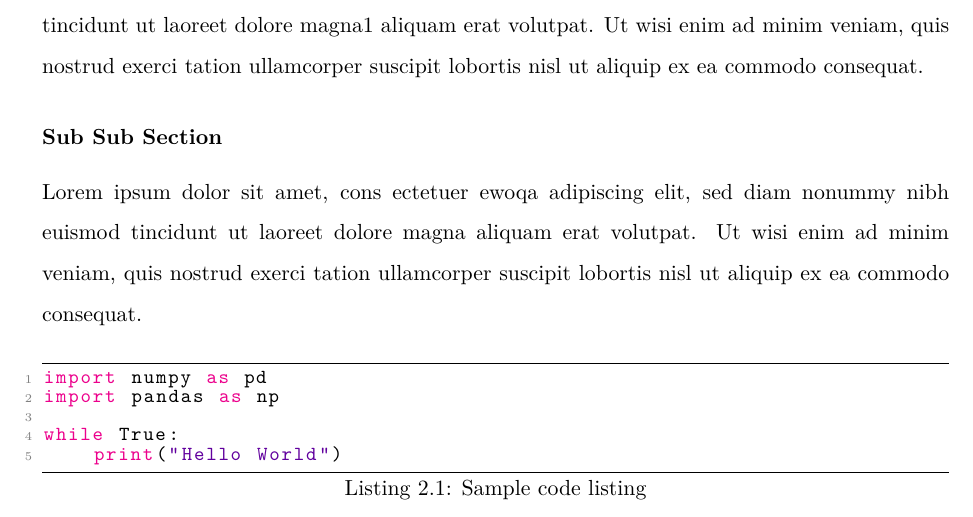
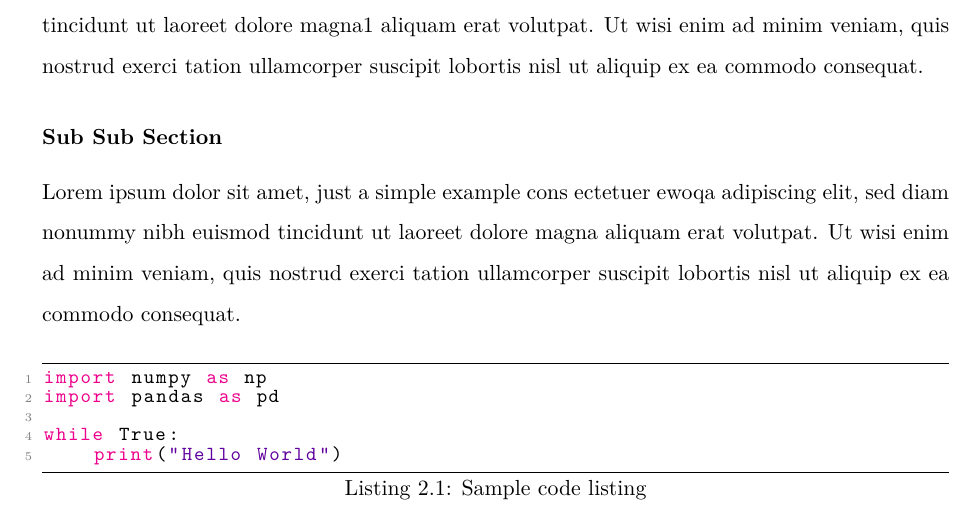
Before and after one commit to mjpc13/latex_template_test, a LaTeX thesis (main.tex, which reads chapters/sample.tex): part of page 18 of 20, cut so that both start at the same text. Compiled offline with pdfLaTeX.

Commit message:
Final FINAL test v0.0

```diff
--- a/chapters/sample.tex
+++ b/chapters/sample.tex
@@ -37,12 +37,12 @@ Lorem ipsum dolor sit amet, consectetuer adipiscicsang elit, sed diam nonummy ni
 
 \subsubsection{Sub Sub Section}
 
-Lorem ipsum dolor sit amet, cons ectetuer ewoqa adipiscing elit, sed diam nonummy nibh euismod tincidunt ut laoreet dolore magna aliquam erat volutpat. Ut wisi enim ad minim veniam, quis nostrud exerci tation ullamcorper suscipit lobortis nisl ut aliquip ex ea commodo consequat.
+Lorem ipsum dolor sit amet, just a simple example cons ectetuer ewoqa adipiscing elit, sed diam nonummy nibh euismod tincidunt ut laoreet dolore magna aliquam erat volutpat. Ut wisi enim ad minim veniam, quis nostrud exerci tation ullamcorper suscipit lobortis nisl ut aliquip ex ea commodo consequat.
 
 
 \begin{lstlisting}[language=Python, caption= Sample code listing, label=lst: sample code,frame=tb]
-import numpy as pd
-import pandas as np
+import numpy as np
+import pandas as pd
 
 while True:
     print("Hello World")
```
Also changed, not shown: chapters/introduction.tex (+1 -1 lines).
